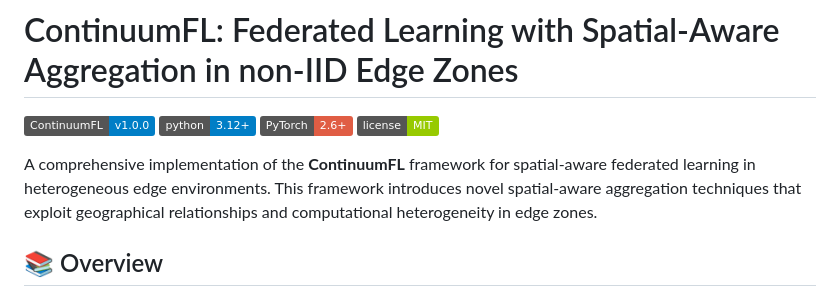
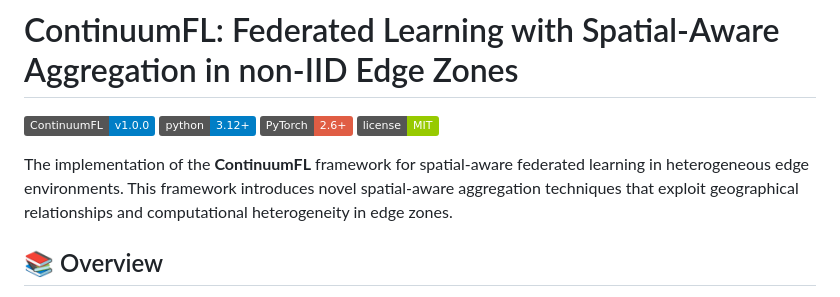
Before and after one commit to Anonymous0-0paper/ContinuumFL, a Markdown page: README.md, the part around the change. Rendered like a GitHub page; badges without logos.

```diff
--- a/README.md
+++ b/README.md
@@ -5,7 +5,7 @@
 ![PyTorch](https://img.shields.io/badge/PyTorch-2.6+-red.svg)
 ![License](https://img.shields.io/badge/license-MIT-green.svg)
 
-A comprehensive implementation of the **ContinuumFL** framework for spatial-aware federated learning in heterogeneous edge environments. This framework introduces novel spatial-aware aggregation techniques that exploit geographical relationships and computational heterogeneity in edge zones.
+The implementation of the **ContinuumFL** framework for spatial-aware federated learning in heterogeneous edge environments. This framework introduces novel spatial-aware aggregation techniques that exploit geographical relationships and computational heterogeneity in edge zones.
 
 ## 📚 Overview
 
```
